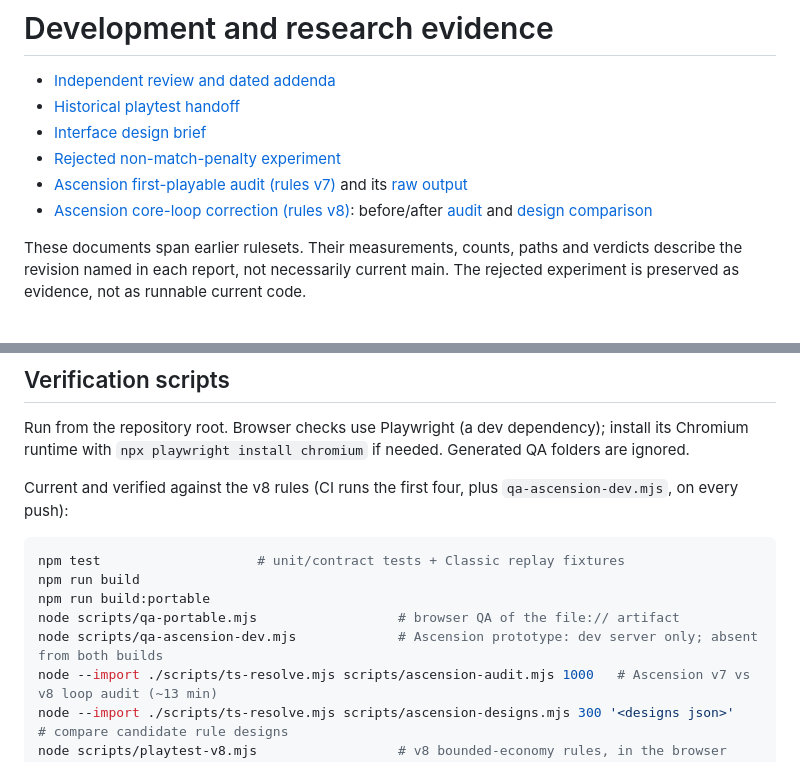
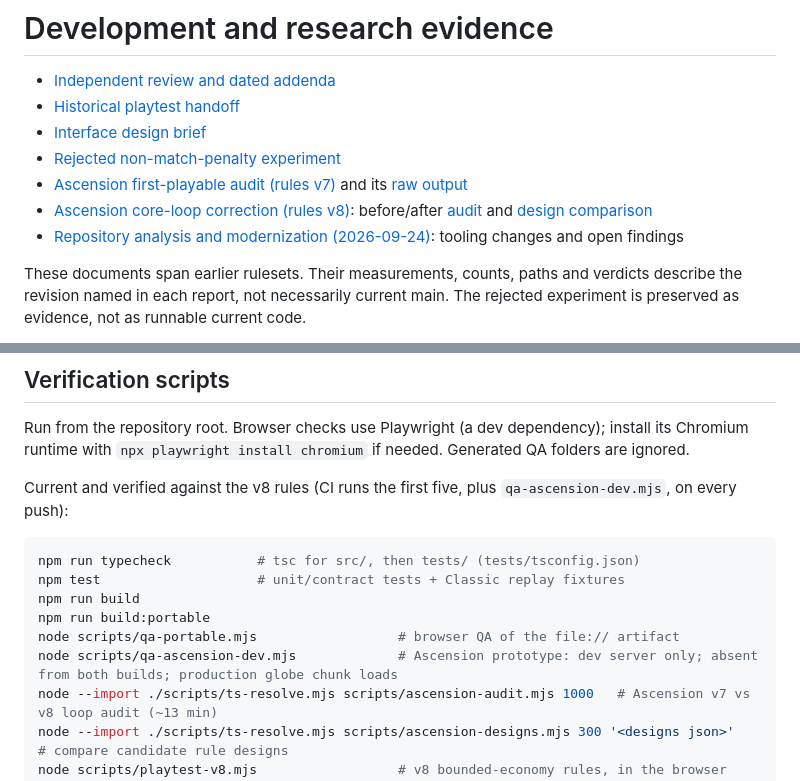
Before and after one commit to Figo5/worldhand, a Markdown page: docs/development/README.md, 2 parts joined by grey strips. GitHub-like rendering.

````diff
--- a/docs/development/README.md
+++ b/docs/development/README.md
@@ -6,6 +6,7 @@
 - [Rejected non-match-penalty experiment](experiments/non-match-penalty-d02b14c/)
 - [Ascension first-playable audit (rules v7)](ascension-audit.md) and its [raw output](experiments/ascension-audit/audit-1000.txt)
 - [Ascension core-loop correction (rules v8)](ascension-core-loop.md): before/after [audit](experiments/ascension-core-loop/audit-1000.txt) and [design comparison](experiments/ascension-core-loop/designs-300.txt)
+- [Repository analysis and modernization (2026-09-24)](modernization-2026-09-24.md): tooling changes and open findings
 
 These documents span earlier rulesets. Their measurements, counts, paths and
 verdicts describe the revision named in each report, not necessarily current main.
@@ -28,15 +29,16 @@ Run from the repository root. Browser checks use Playwright (a dev dependency);
 install its Chromium runtime with `npx playwright install chromium` if needed.
 Generated QA folders are ignored.
 
-Current and verified against the v8 rules (CI runs the first four, plus
+Current and verified against the v8 rules (CI runs the first five, plus
 `qa-ascension-dev.mjs`, on every push):
 
 ```sh
+npm run typecheck           # tsc for src/, then tests/ (tests/tsconfig.json)
 npm test                    # unit/contract tests + Classic replay fixtures
 npm run build
 npm run build:portable
 node scripts/qa-portable.mjs                  # browser QA of the file:// artifact
-node scripts/qa-ascension-dev.mjs             # Ascension prototype: dev server only; absent from both builds
+node scripts/qa-ascension-dev.mjs             # Ascension prototype: dev server only; absent from both builds; production globe chunk loads
 node --import ./scripts/ts-resolve.mjs scripts/ascension-audit.mjs 1000   # Ascension v7 vs v8 loop audit (~13 min)
 node --import ./scripts/ts-resolve.mjs scripts/ascension-designs.mjs 300 '<designs json>'   # compare candidate rule designs
 node scripts/playtest-v8.mjs                  # v8 bounded-economy rules, in the browser
````
Also changed, not shown: README.md (+12 -9 lines), docs/development/modernization-2026-09-24.md (added, +102 -0 lines).
